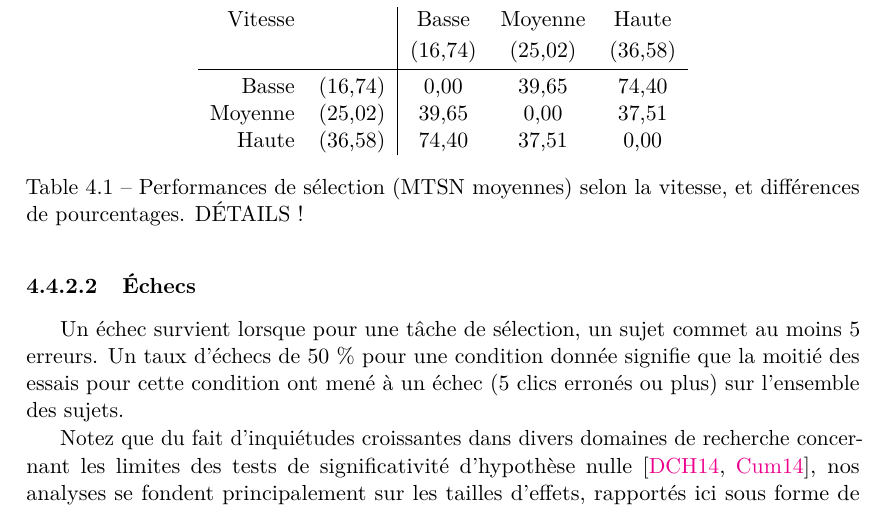
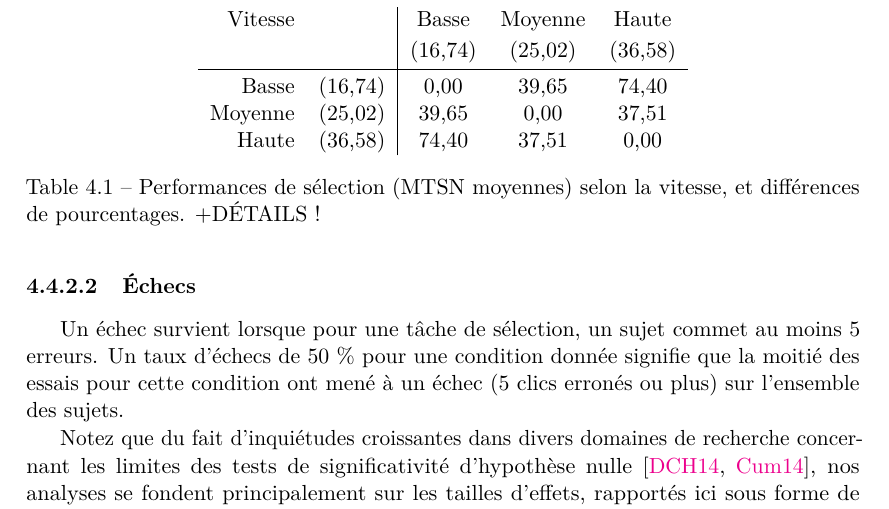
Before and after one commit to Lexoka/18071989, a LaTeX thesis (these.tex, which reads chapitre4.tex): part of page 192 of 225, cut so that both start at the same text. Compiled offline with pdfLaTeX.

Commit message:
ch4 exp interact 25

```diff
--- a/chapitre4.tex
+++ b/chapitre4.tex
@@ -212,7 +212,7 @@
 			Moyenne			& (25,02)	& 39,65		& 0,00		& 37,51		\\
 			Haute			& (36,58)	& 74,40		& 37,51		& 0,00		\\
 		\end{tabular}
-		\caption[Performances selon la vitesse]{Performances de sélection (MTSN moyennes) selon la vitesse, et différences de pourcentages. DÉTAILS !}
+		\caption[Performances selon la vitesse]{Performances de sélection (MTSN moyennes) selon la vitesse, et différences de pourcentages. +DÉTAILS !}
 		\label{tab:spPerf}
 	\end{table}
 
```
